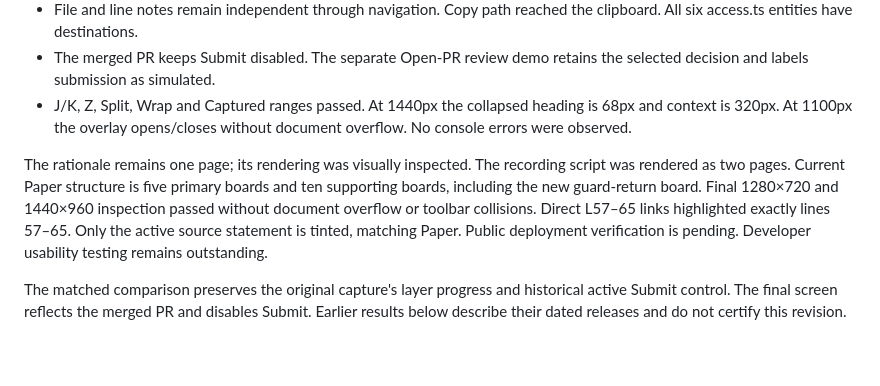
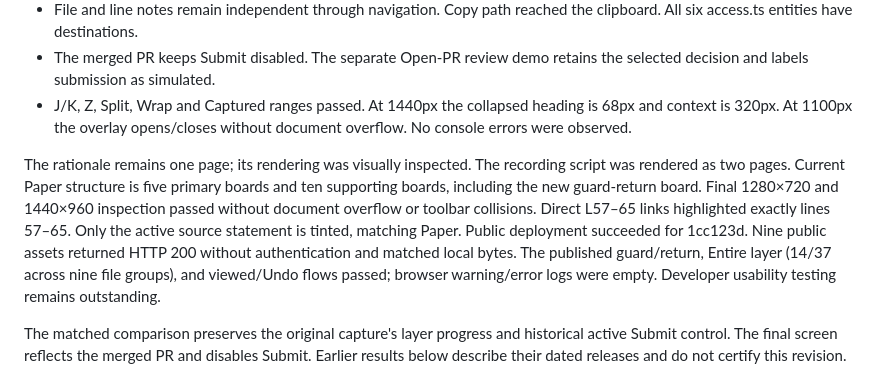
Before and after one commit to Parthawe/coderabbit-change-stack-review, a Markdown page: docs/verification.md, the part around the change. Rendered like a GitHub page; blank space fills up the shorter version.

Commit message:
Record successful third-pass deployment verification

```diff
--- a/docs/verification.md
+++ b/docs/verification.md
@@ -10,7 +10,7 @@ October 22 third-pass implementation checks passed:
 - The merged PR keeps Submit disabled. The separate Open-PR review demo retains the selected decision and labels submission as simulated.
 - J/K, Z, Split, Wrap and Captured ranges passed. At 1440px the collapsed heading is 68px and context is 320px. At 1100px the overlay opens/closes without document overflow. No console errors were observed.
 
-The rationale remains one page; its rendering was visually inspected. The recording script was rendered as two pages. Current Paper structure is five primary boards and ten supporting boards, including the new guard-return board. Final 1280×720 and 1440×960 inspection passed without document overflow or toolbar collisions. Direct L57–65 links highlighted exactly lines 57–65. Only the active source statement is tinted, matching Paper. Public deployment verification is pending. Developer usability testing remains outstanding.
+The rationale remains one page; its rendering was visually inspected. The recording script was rendered as two pages. Current Paper structure is five primary boards and ten supporting boards, including the new guard-return board. Final 1280×720 and 1440×960 inspection passed without document overflow or toolbar collisions. Direct L57–65 links highlighted exactly lines 57–65. Only the active source statement is tinted, matching Paper. Public deployment succeeded for 1cc123d. Nine public assets returned HTTP 200 without authentication and matched local bytes. The published guard/return, Entire layer (14/37 across nine file groups), and viewed/Undo flows passed; browser warning/error logs were empty. Developer usability testing remains outstanding.
 
 The matched comparison preserves the original capture's layer progress and historical active Submit control. The final screen reflects the merged PR and disables Submit. Earlier results below describe their dated releases and do not certify this revision.
 
```
